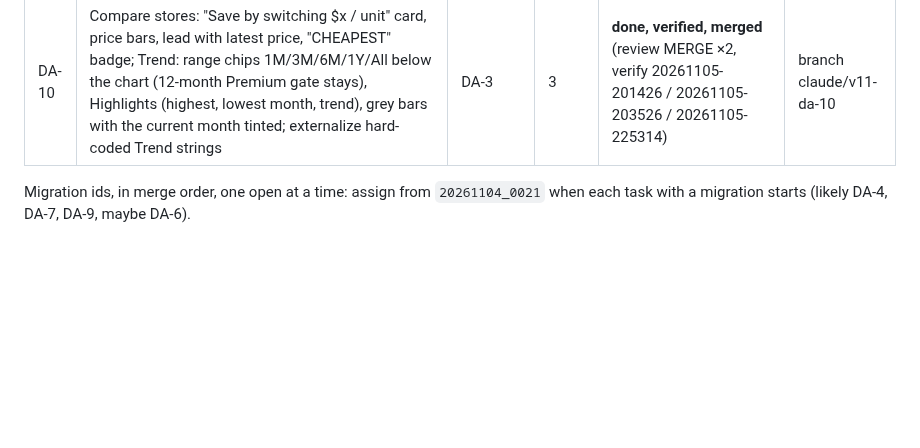
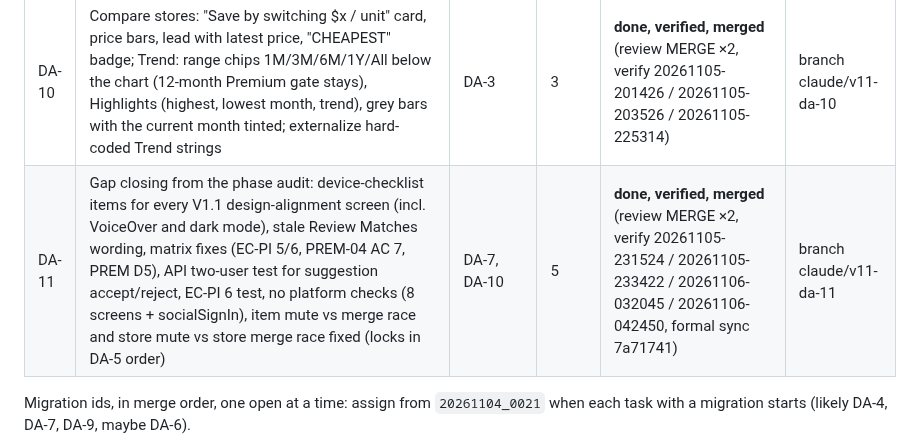
Before and after one commit to thegrocerygenie/grocery-genie, a Markdown page: .planning/PLAN-2026-11-04-v1.1-design-alignment.md, the part around the change. Rendered like a GitHub page; blank space fills up the shorter version.

Commit message:
DA-11: status row
Co-Authored-By: Claude Opus 5.5 <noreply@anthropic.com>
Claude-Session: https://claude.ai/code/session_01511QNYNrupq2ZozEBs9FZp

```diff
--- a/.planning/PLAN-2026-11-04-v1.1-design-alignment.md
+++ b/.planning/PLAN-2026-11-04-v1.1-design-alignment.md
@@ -19,6 +19,7 @@ Comparison (2026-11-04, read-only, two agents): the gap lists are summarised per
 | DA-8 | Export options: date range, formats JSON / CSV / PDF report, include switches (receipt images, …), button "Export N receipts" | DA-0 | 2 | merged | #133 |
 | DA-9 | Custom categories: colour + icon choice (migration), Built-in listed first, Edit button and "New category" row per design | DA-0 | 2 | merged | #130 |
 | DA-10 | Compare stores: "Save by switching $x / unit" card, price bars, lead with latest price, "CHEAPEST" badge; Trend: range chips 1M/3M/6M/1Y/All below the chart (12-month Premium gate stays), Highlights (highest, lowest month, trend), grey bars with the current month tinted; externalize hard-coded Trend strings | DA-3 | 3 | **done, verified, merged** (review MERGE ×2, verify 20261105-201426 / 20261105-203526 / 20261105-225314) | branch claude/v11-da-10 |
+| DA-11 | Gap closing from the phase audit: device-checklist items for every V1.1 design-alignment screen (incl. VoiceOver and dark mode), stale Review Matches wording, matrix fixes (EC-PI 5/6, PREM-04 AC 7, PREM D5), API two-user test for suggestion accept/reject, EC-PI 6 test, no platform checks (8 screens + socialSignIn), item mute vs merge race and store mute vs store merge race fixed (locks in DA-5 order) | DA-7, DA-10 | 5 | **done, verified, merged** (review MERGE ×2, verify 20261105-231524 / 20261105-233422 / 20261106-032045 / 20261106-042450, formal sync 7a71741) | branch claude/v11-da-11 |
 
 Migration ids, in merge order, one open at a time: assign from `20261104_0021` when each task with a migration starts (likely DA-4, DA-7, DA-9, maybe DA-6).
 
```
